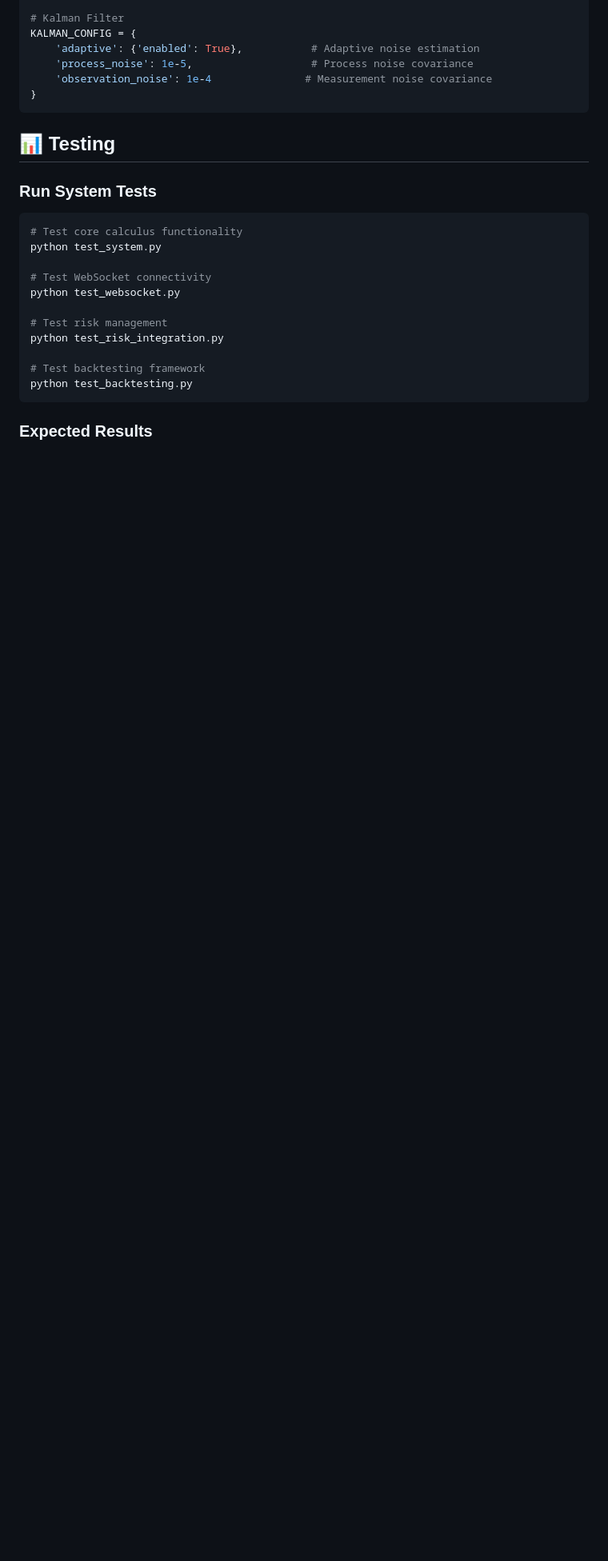
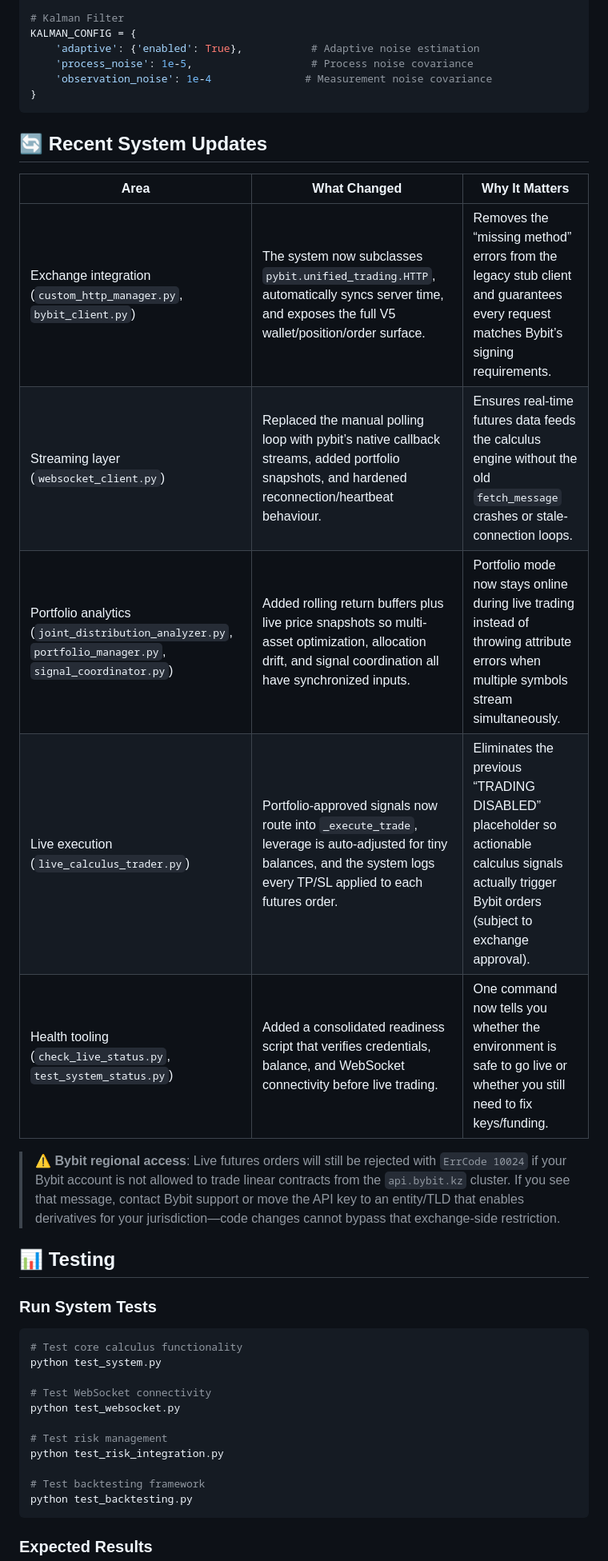
Before and after one commit to mcmunknown/asym-trade-agent, a Markdown page: README.md, the part around one of its changes. Shown at 80% size. Rendered like a GitHub page; blank space fills up the shorter version.

Commit message:
docs: summarize latest system updates

````diff
--- a/README.md
+++ b/README.md
@@ -205,6 +205,18 @@ KALMAN_CONFIG = {
     'observation_noise': 1e-4               # Measurement noise covariance
 }
 ```
+
+## 🔄 Recent System Updates
+
+| Area | What Changed | Why It Matters |
+|------|--------------|----------------|
+| Exchange integration (`custom_http_manager.py`, `bybit_client.py`) | The system now subclasses `pybit.unified_trading.HTTP`, automatically syncs server time, and exposes the full V5 wallet/position/order surface. | Removes the “missing method” errors from the legacy stub client and guarantees every request matches Bybit’s signing requirements. |
+| Streaming layer (`websocket_client.py`) | Replaced the manual polling loop with pybit’s native callback streams, added portfolio snapshots, and hardened reconnection/heartbeat behaviour. | Ensures real-time futures data feeds the calculus engine without the old `fetch_message` crashes or stale-connection loops. |
+| Portfolio analytics (`joint_distribution_analyzer.py`, `portfolio_manager.py`, `signal_coordinator.py`) | Added rolling return buffers plus live price snapshots so multi-asset optimization, allocation drift, and signal coordination all have synchronized inputs. | Portfolio mode now stays online during live trading instead of throwing attribute errors when multiple symbols stream simultaneously. |
+| Live execution (`live_calculus_trader.py`) | Portfolio-approved signals now route into `_execute_trade`, leverage is auto-adjusted for tiny balances, and the system logs every TP/SL applied to each futures order. | Eliminates the previous “TRADING DISABLED” placeholder so actionable calculus signals actually trigger Bybit orders (subject to exchange approval). |
+| Health tooling (`check_live_status.py`, `test_system_status.py`) | Added a consolidated readiness script that verifies credentials, balance, and WebSocket connectivity before live trading. | One command now tells you whether the environment is safe to go live or whether you still need to fix keys/funding. |
+
+> ⚠️ **Bybit regional access**: Live futures orders will still be rejected with `ErrCode 10024` if your Bybit account is not allowed to trade linear contracts from the `api.bybit.kz` cluster. If you see that message, contact Bybit support or move the API key to an entity/TLD that enables derivatives for your jurisdiction—code changes cannot bypass that exchange-side restriction.
 
 ## 📊 Testing
 
````
Also changed, not shown: other parts of README.md (+3 -3 lines).
